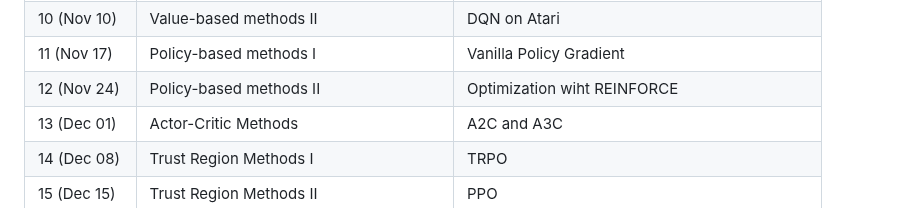
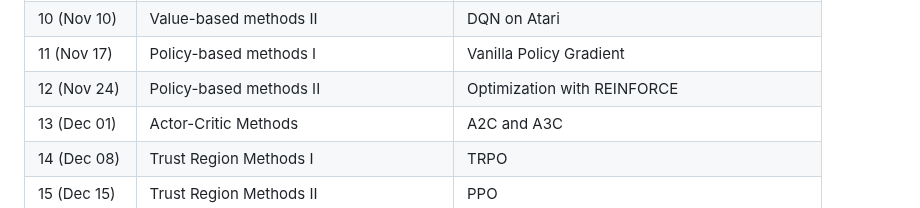
Before and after one commit to manyouma/DRL_sztu, a Markdown page: README.md, the part around the change. GitHub-like rendering.

```diff
--- a/README.md
+++ b/README.md
@@ -45,7 +45,7 @@ Welcome to **IB00398 Introduction to Reinforcement Learning** at Shenzhen Techno
 | 09 (Nov 3) | Value-based methods I | Value Estimation with PyTorch |
 | 10 (Nov 10)| Value-based methods II | DQN on Atari |
 | 11 (Nov 17)| Policy-based methods I |  Vanilla Policy Gradient |
-| 12 (Nov 24)| Policy-based methods II | Optimization wiht REINFORCE |
+| 12 (Nov 24)| Policy-based methods II | Optimization with REINFORCE |
 | 13 (Dec 01)| Actor-Critic Methods | A2C and A3C  |
 | 14 (Dec 08)| Trust Region Methods I | TRPO |
 | 15 (Dec 15)| Trust Region Methods II | PPO |
```
